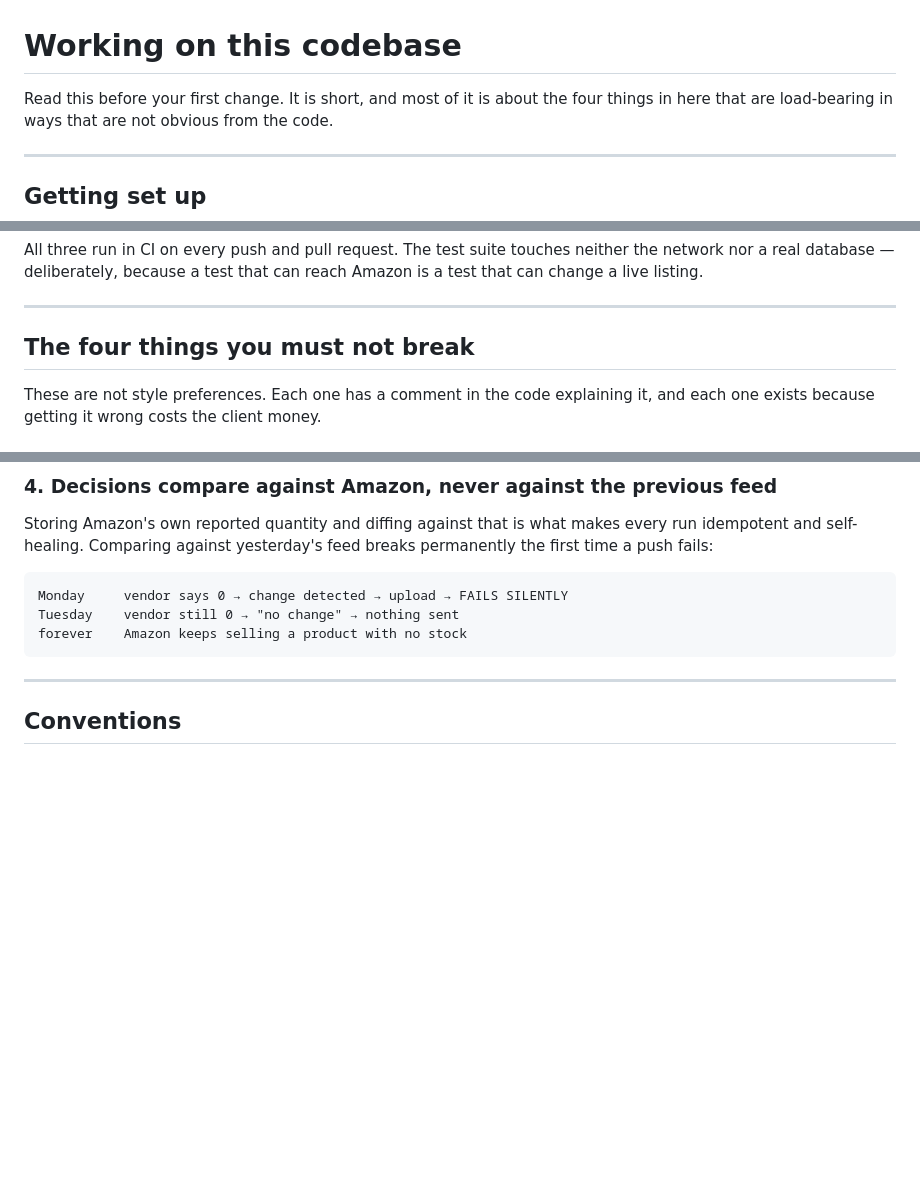
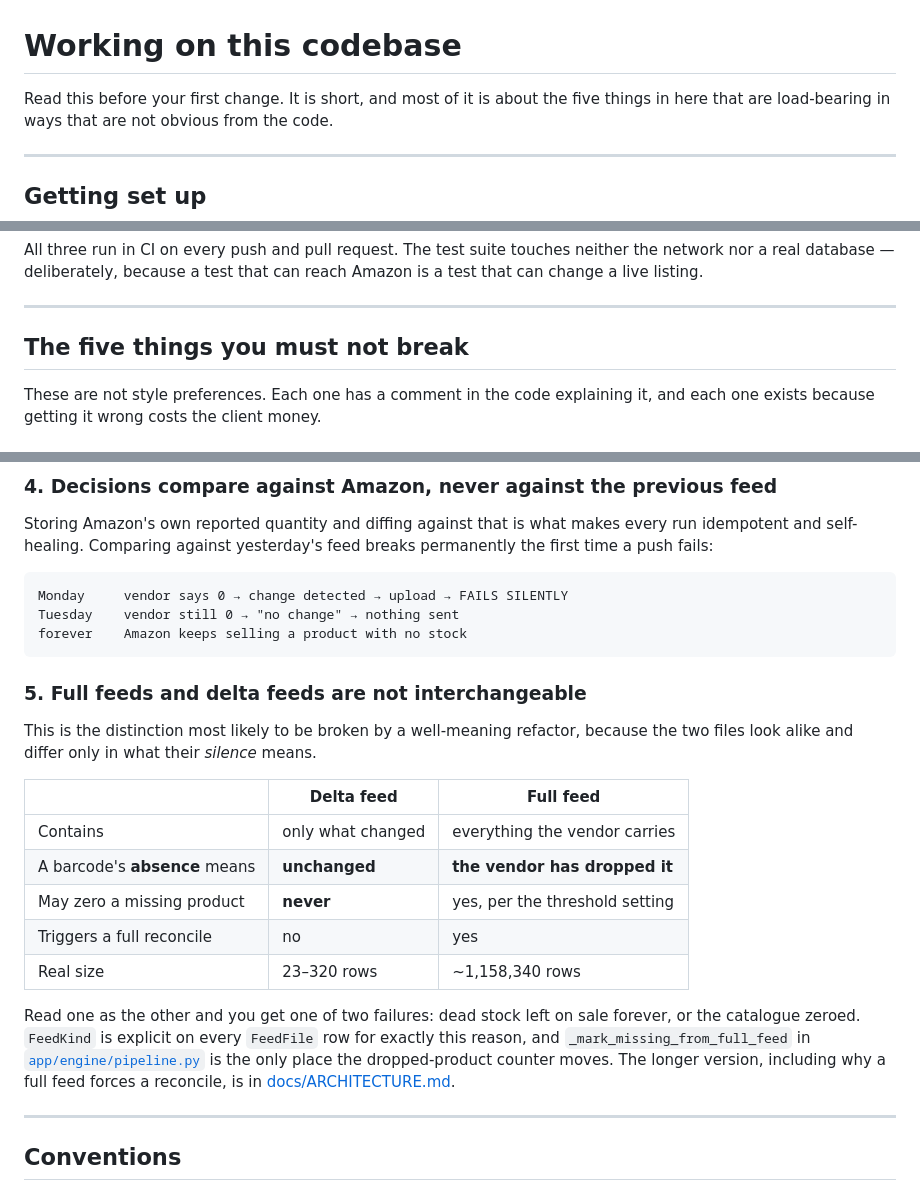
Before and after one commit to abuhuraira99/inventory-autopilot, a Markdown page: CONTRIBUTING.md, 3 parts joined by grey strips. GitHub-like rendering; blank space fills up the shorter version.

````diff
--- a/CONTRIBUTING.md
+++ b/CONTRIBUTING.md
@@ -1,6 +1,6 @@
 # Working on this codebase
 
-Read this before your first change. It is short, and most of it is about the four
+Read this before your first change. It is short, and most of it is about the five
 things in here that are load-bearing in ways that are not obvious from the code.
 
 ---
@@ -22,7 +22,7 @@ is a test that can change a live listing.
 
 ---
 
-## The four things you must not break
+## The five things you must not break
 
 These are not style preferences. Each one has a comment in the code explaining it, and
 each one exists because getting it wrong costs the client money.
@@ -85,6 +85,26 @@ Monday     vendor says 0 → change detected → upload → FAILS SILENTLY
 Tuesday    vendor still 0 → "no change" → nothing sent
 forever    Amazon keeps selling a product with no stock
 ```
+
+### 5. Full feeds and delta feeds are not interchangeable
+
+This is the distinction most likely to be broken by a well-meaning refactor, because the
+two files look alike and differ only in what their *silence* means.
+
+| | Delta feed | Full feed |
+|---|---|---|
+| Contains | only what changed | everything the vendor carries |
+| A barcode's **absence** means | **unchanged** | **the vendor has dropped it** |
+| May zero a missing product | **never** | yes, per the threshold setting |
+| Triggers a full reconcile | no | yes |
+| Real size | 23–320 rows | ~1,158,340 rows |
+
+Read one as the other and you get one of two failures: dead stock left on sale forever,
+or the catalogue zeroed. `FeedKind` is explicit on every `FeedFile` row for exactly this
+reason, and `_mark_missing_from_full_feed` in
+[`app/engine/pipeline.py`](app/engine/pipeline.py) is the only place the dropped-product
+counter moves. The longer version, including why a full feed forces a reconcile, is in
+[docs/ARCHITECTURE.md](docs/ARCHITECTURE.md).
 
 ---
 
````
Also changed, not shown: README.md (+1 -1 lines), docs/ARCHITECTURE.md (+14 -4 lines).
